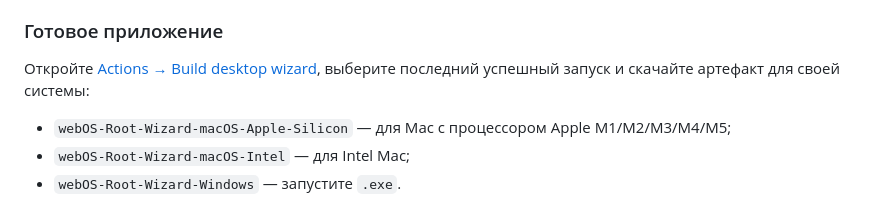
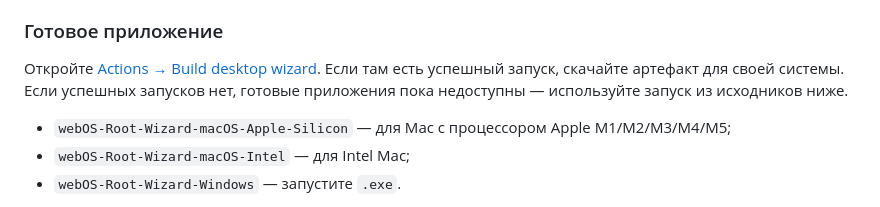
Before and after one commit to ihovsky/webos-root, a Markdown page: README.md, the part around the change. Rendered like a GitHub page.

Commit message:
Clarify desktop artifacts require a successful Actions run

```diff
--- a/README.md
+++ b/README.md
@@ -19,7 +19,7 @@
 
 ### Готовое приложение
 
-Откройте [Actions → Build desktop wizard](https://github.com/ihovsky/webos-root/actions/workflows/build-desktop.yml), выберите последний успешный запуск и скачайте артефакт для своей системы:
+Откройте [Actions → Build desktop wizard](https://github.com/ihovsky/webos-root/actions/workflows/build-desktop.yml). Если там есть успешный запуск, скачайте артефакт для своей системы. Если успешных запусков нет, готовые приложения пока недоступны — используйте запуск из исходников ниже.
 
 - `webOS-Root-Wizard-macOS-Apple-Silicon` — для Mac с процессором Apple M1/M2/M3/M4/M5;
 - `webOS-Root-Wizard-macOS-Intel` — для Intel Mac;
```
